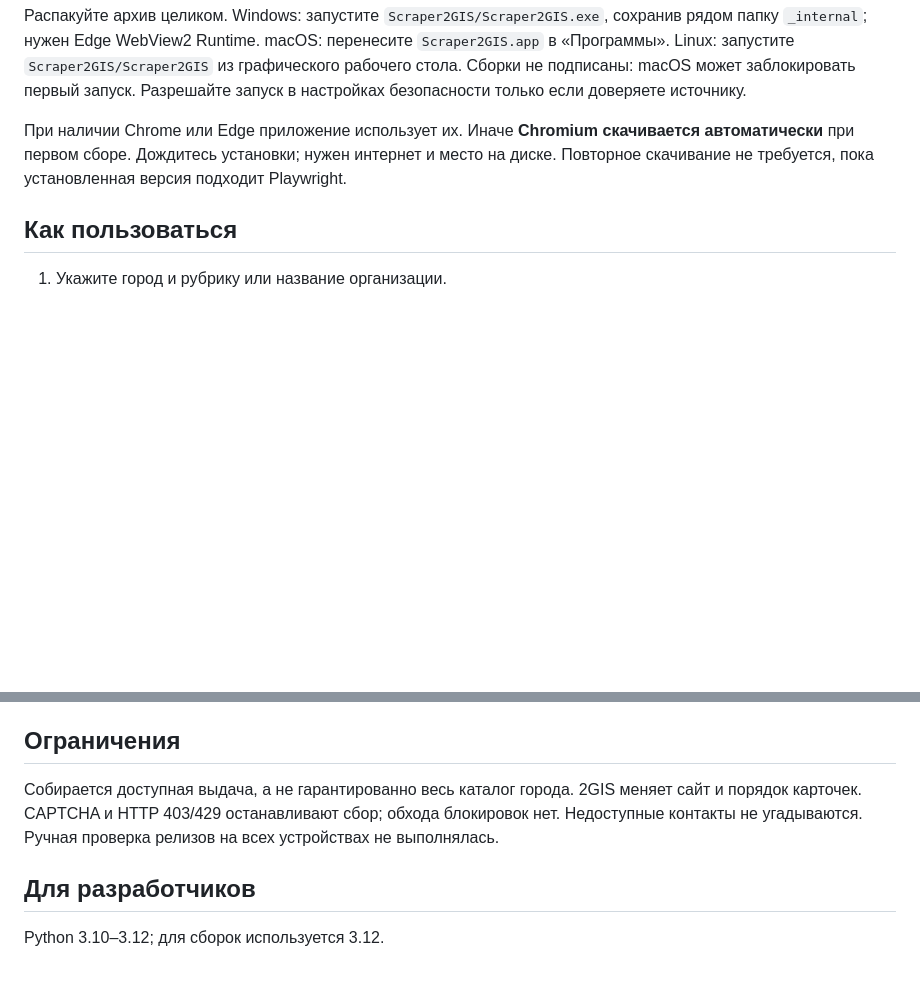
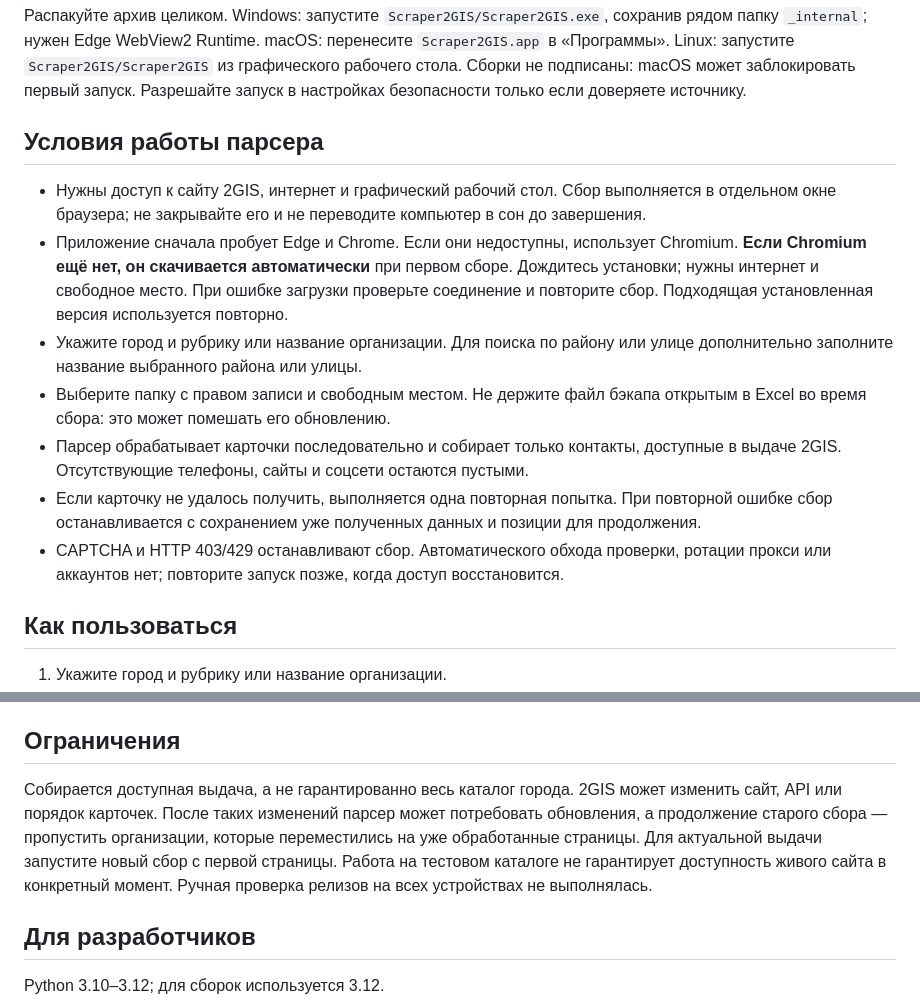
Before and after one commit to revivea0/Scraper2GIS-AutoBrowser, a Markdown page: README.md, 2 parts joined by grey strips. Drawn GitHub-style; blank space fills up the shorter version.

Commit message:
Clarify parser requirements and operating conditions

```diff
--- a/README.md
+++ b/README.md
@@ -24,9 +24,25 @@ Linux: запустите `Scraper2GIS/Scraper2GIS` из графическог
 Сборки не подписаны: macOS может заблокировать первый запуск. Разрешайте запуск
 в настройках безопасности только если доверяете источнику.
 
-При наличии Chrome или Edge приложение использует их. Иначе **Chromium скачивается
-автоматически** при первом сборе. Дождитесь установки; нужен интернет и место на диске.
-Повторное скачивание не требуется, пока установленная версия подходит Playwright.
+## Условия работы парсера
+
+- Нужны доступ к сайту 2GIS, интернет и графический рабочий стол. Сбор выполняется
+  в отдельном окне браузера; не закрывайте его и не переводите компьютер в сон до завершения.
+- Приложение сначала пробует Edge и Chrome. Если они недоступны, использует Chromium.
+  **Если Chromium ещё нет, он скачивается автоматически** при первом сборе.
+  Дождитесь установки; нужны интернет и свободное место. При ошибке загрузки
+  проверьте соединение и повторите сбор. Подходящая установленная версия используется повторно.
+- Укажите город и рубрику или название организации. Для поиска по району или улице
+  дополнительно заполните название выбранного района или улицы.
+- Выберите папку с правом записи и свободным местом. Не держите файл бэкапа открытым
+  в Excel во время сбора: это может помешать его обновлению.
+- Парсер обрабатывает карточки последовательно и собирает только контакты,
+  доступные в выдаче 2GIS. Отсутствующие телефоны, сайты и соцсети остаются пустыми.
+- Если карточку не удалось получить, выполняется одна повторная попытка.
+  При повторной ошибке сбор останавливается с сохранением уже полученных данных
+  и позиции для продолжения.
+- CAPTCHA и HTTP 403/429 останавливают сбор. Автоматического обхода проверки,
+  ротации прокси или аккаунтов нет; повторите запуск позже, когда доступ восстановится.
 
 ## Как пользоваться
 
@@ -53,8 +69,11 @@ Linux: запустите `Scraper2GIS/Scraper2GIS` из графическог
 ## Ограничения
 
 Собирается доступная выдача, а не гарантированно весь каталог города.
-2GIS меняет сайт и порядок карточек. CAPTCHA и HTTP 403/429 останавливают сбор;
-обхода блокировок нет. Недоступные контакты не угадываются.
+2GIS может изменить сайт, API или порядок карточек. После таких изменений парсер
+может потребовать обновления, а продолжение старого сбора — пропустить организации,
+которые переместились на уже обработанные страницы. Для актуальной выдачи запустите
+новый сбор с первой страницы. Работа на тестовом каталоге не гарантирует доступность
+живого сайта в конкретный момент.
 Ручная проверка релизов на всех устройствах не выполнялась.
 
 ## Для разработчиков
```
